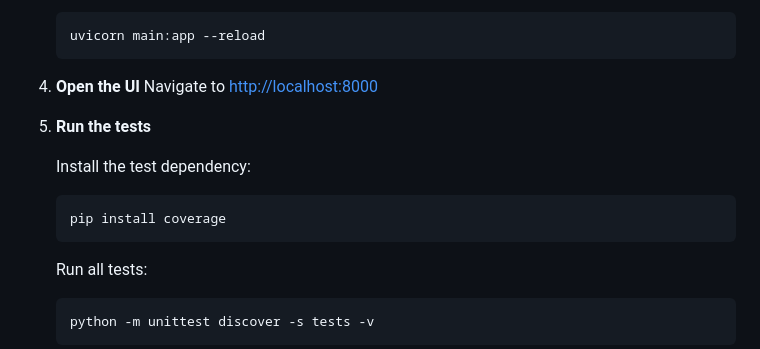
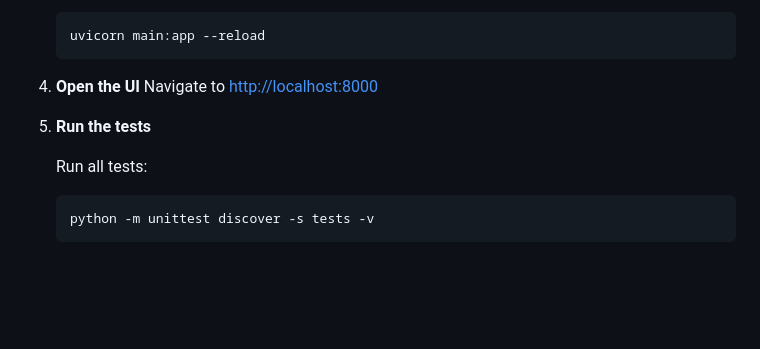
Before and after one commit to sakshij02/student_ai_assistant, a Markdown page: README.md, the part around the change. GitHub-like rendering; blank space fills up the shorter version.

````diff
--- a/README.md
+++ b/README.md
@@ -49,11 +49,6 @@ Chat UI renders in real time
 
 5. **Run the tests**
 
-   Install the test dependency:
-   ```bash
-   pip install coverage
-   ```
-
    Run all tests:
    ```bash
    python -m unittest discover -s tests -v
````
